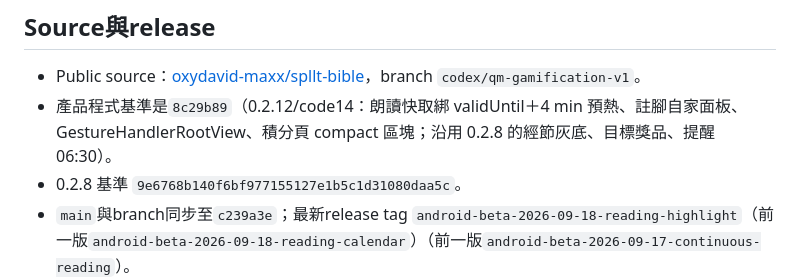
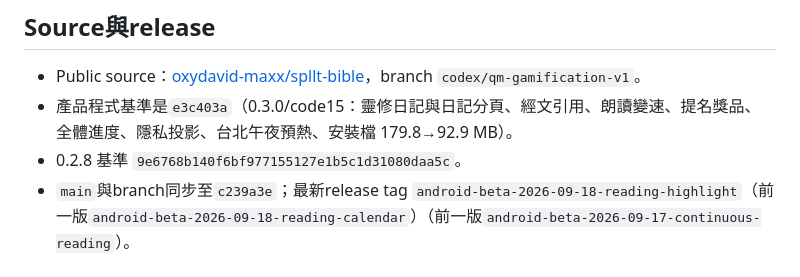
Before and after one commit to oxydavid-maxx/spllt-bible, a Markdown page: docs/handoff/operations.md, the part around the change. GitHub-like rendering.

```diff
--- a/docs/handoff/operations.md
+++ b/docs/handoff/operations.md
@@ -5,7 +5,7 @@
 ## Source與release
 
 - Public source：[oxydavid-maxx/spllt-bible](https://github.com/oxydavid-maxx/spllt-bible)，branch `codex/qm-gamification-v1`。
-- 產品程式基準是`8c29b89`（0.2.12/code14：朗讀快取綁 validUntil＋4 min 預熱、註腳自家面板、GestureHandlerRootView、積分頁 compact 區塊；沿用 0.2.8 的經節灰底、目標獎品、提醒 06:30）。
+- 產品程式基準是`e3c403a`（0.3.0/code15：靈修日記與日記分頁、經文引用、朗讀變速、提名獎品、全體進度、隱私投影、台北午夜預熱、安裝檔 179.8→92.9 MB）。
 - 0.2.8 基準 `9e6768b140f6bf977155127e1b5c1d31080daa5c`。
 - `main`與branch同步至`c239a3e`；最新release tag `android-beta-2026-09-18-reading-highlight`（前一版`android-beta-2026-09-18-reading-calendar`）（前一版`android-beta-2026-09-17-continuous-reading`）。
 - 正式release必須維持原package、release signer、四ABI、production audio enabled、fixture disabled、QA audio disabled，並從APK本體驗證manifest/signature/ABIs/embedded flags，不能只回報shell env。
```
Also changed, not shown: README.md (+5 -2 lines).
